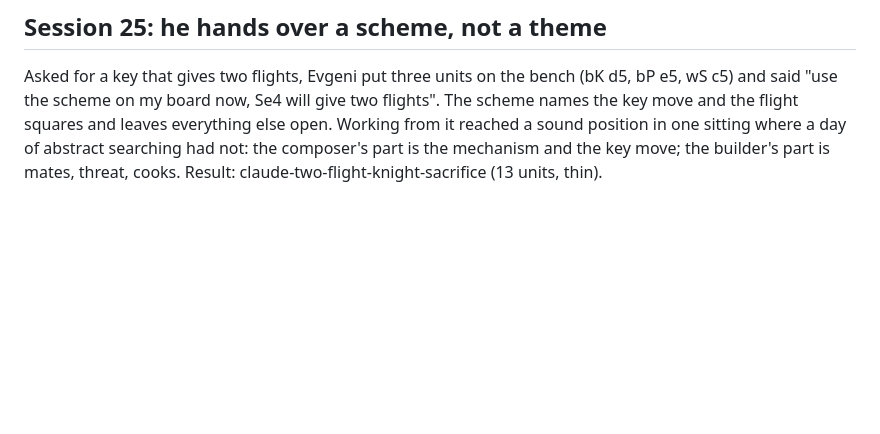
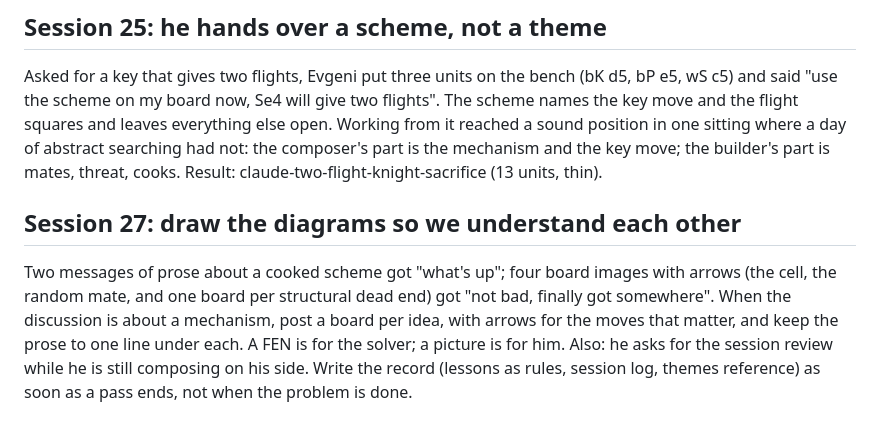
Before and after one commit to evgiz0r/ChessProblemHelper, a Markdown page: knowledge/bourd_principles.md, the part around the change. Drawn GitHub-style; blank space fills up the shorter version.

Commit message:
Session 27: draw the diagrams principle; log note
Co-Authored-By: Claude Fable 5.1 <noreply@anthropic.com>
Claude-Session: https://claude.ai/code/session_01KN5joC8N3VRYsXeoD4pGcz

```diff
--- a/knowledge/bourd_principles.md
+++ b/knowledge/bourd_principles.md
@@ -165,3 +165,12 @@ said "use the scheme on my board now, Se4 will give two flights". The scheme nam
 flight squares and leaves everything else open. Working from it reached a sound position in one sitting
 where a day of abstract searching had not: the composer's part is the mechanism and the key move; the
 builder's part is mates, threat, cooks. Result: claude-two-flight-knight-sacrifice (13 units, thin).
+
+## Session 27: draw the diagrams so we understand each other
+
+Two messages of prose about a cooked scheme got "what's up"; four board images with arrows (the
+cell, the random mate, and one board per structural dead end) got "not bad, finally got somewhere".
+When the discussion is about a mechanism, post a board per idea, with arrows for the moves that
+matter, and keep the prose to one line under each. A FEN is for the solver; a picture is for him.
+Also: he asks for the session review while he is still composing on his side. Write the record
+(lessons as rules, session log, themes reference) as soon as a pass ends, not when the problem is done.
```
Also changed, not shown: knowledge/session_log.md (+3 -0 lines).
